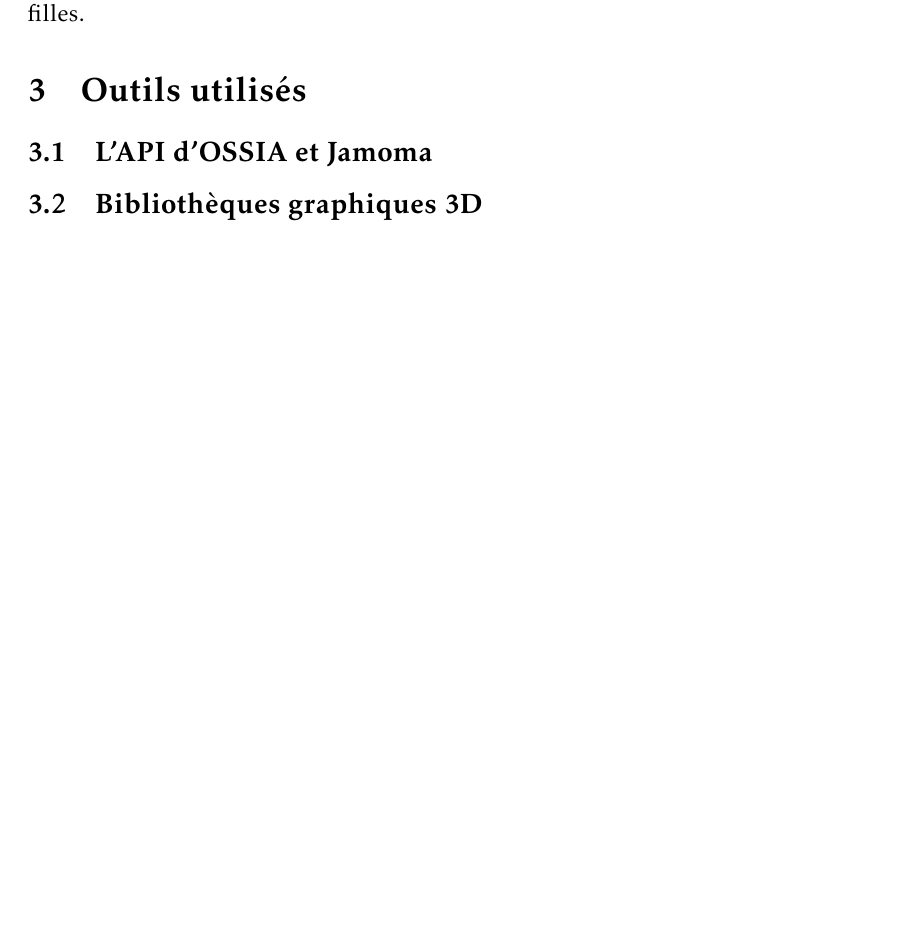
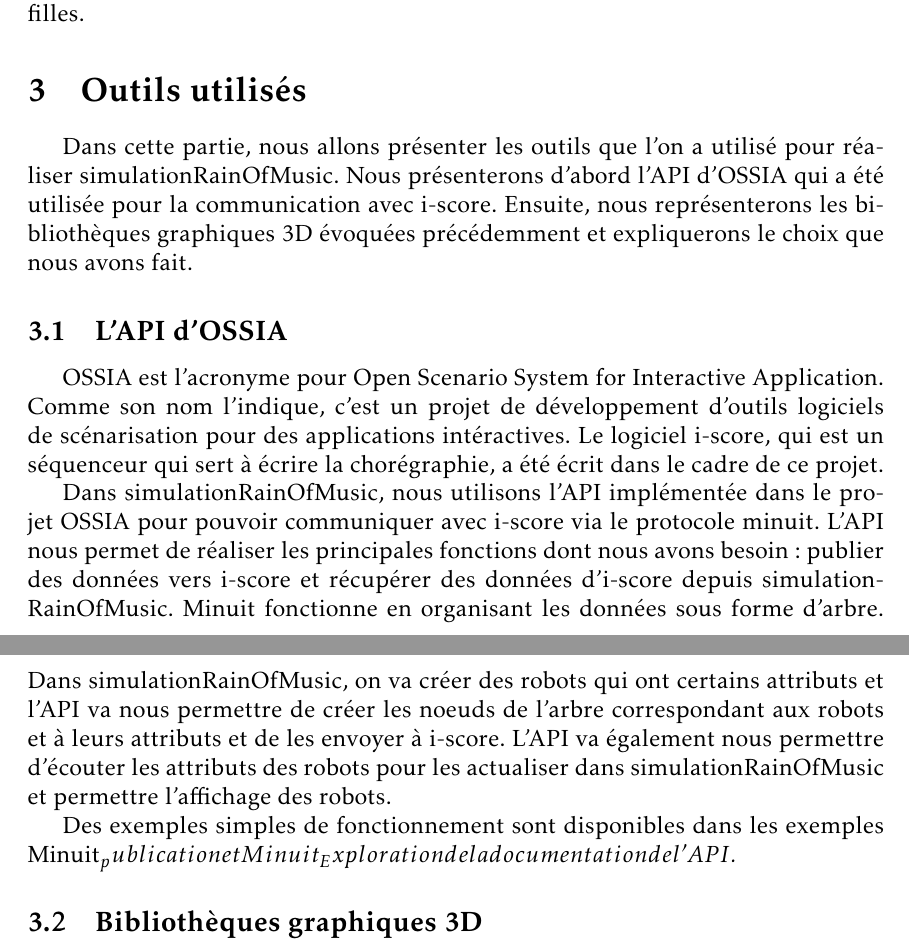
Before and after one commit to mpaillassa/rapport_robot, a LaTeX document (rapport_final.tex, which reads outils.tex): part of page 7 of 14 before the commit and two parts of pages 7 and 8 of 14 after it, the two joined at a grey line, cut so that both start at the same text, the shorter picture padded with empty space. Compiled offline with pdfLaTeX.

Commit message:
api ossia

```diff
--- a/outils.tex
+++ b/outils.tex
@@ -1,6 +1,14 @@
 \section{Outils utilisés}
 
-\subsection{L'API d'OSSIA et Jamoma}
+Dans cette partie, nous allons présenter les outils que l'on a utilisé pour réaliser simulationRainOfMusic. Nous présenterons d'abord l'API d'OSSIA qui a été utilisée pour la communication avec i-score. Ensuite, nous représenterons les bibliothèques graphiques 3D évoquées précédemment et expliquerons le choix que nous avons fait.
+
+\subsection{L'API d'OSSIA}
+
+OSSIA est l'acronyme pour Open Scenario System for Interactive Application. Comme son nom l'indique, c'est un projet de développement d'outils logiciels de scénarisation pour des applications intéractives. Le logiciel i-score, qui est un séquenceur qui sert à écrire la chorégraphie, a été écrit dans le cadre de ce projet.
+
+Dans simulationRainOfMusic, nous utilisons l'API implémentée dans le projet OSSIA pour pouvoir communiquer avec i-score via le protocole minuit. L'API nous permet de réaliser les principales fonctions dont nous avons besoin: publier des données vers i-score et récupérer des données d'i-score depuis simulationRainOfMusic.  Minuit fonctionne en organisant les données sous forme d'arbre. Dans simulationRainOfMusic, on va créer des robots qui ont certains attributs et l'API va nous permettre de créer les noeuds de l'arbre correspondant aux robots et à leurs attributs et de les envoyer à i-score. L'API va également nous permettre d'écouter les attributs des robots pour les actualiser dans simulationRainOfMusic et permettre l'affichage des robots.
+
+Des exemples simples de fonctionnement sont disponibles dans les exemples Minuit_publication et Minuit_Exploration de la documentation de l'API.
 
 \subsection{Bibliothèques graphiques 3D}
 
```
